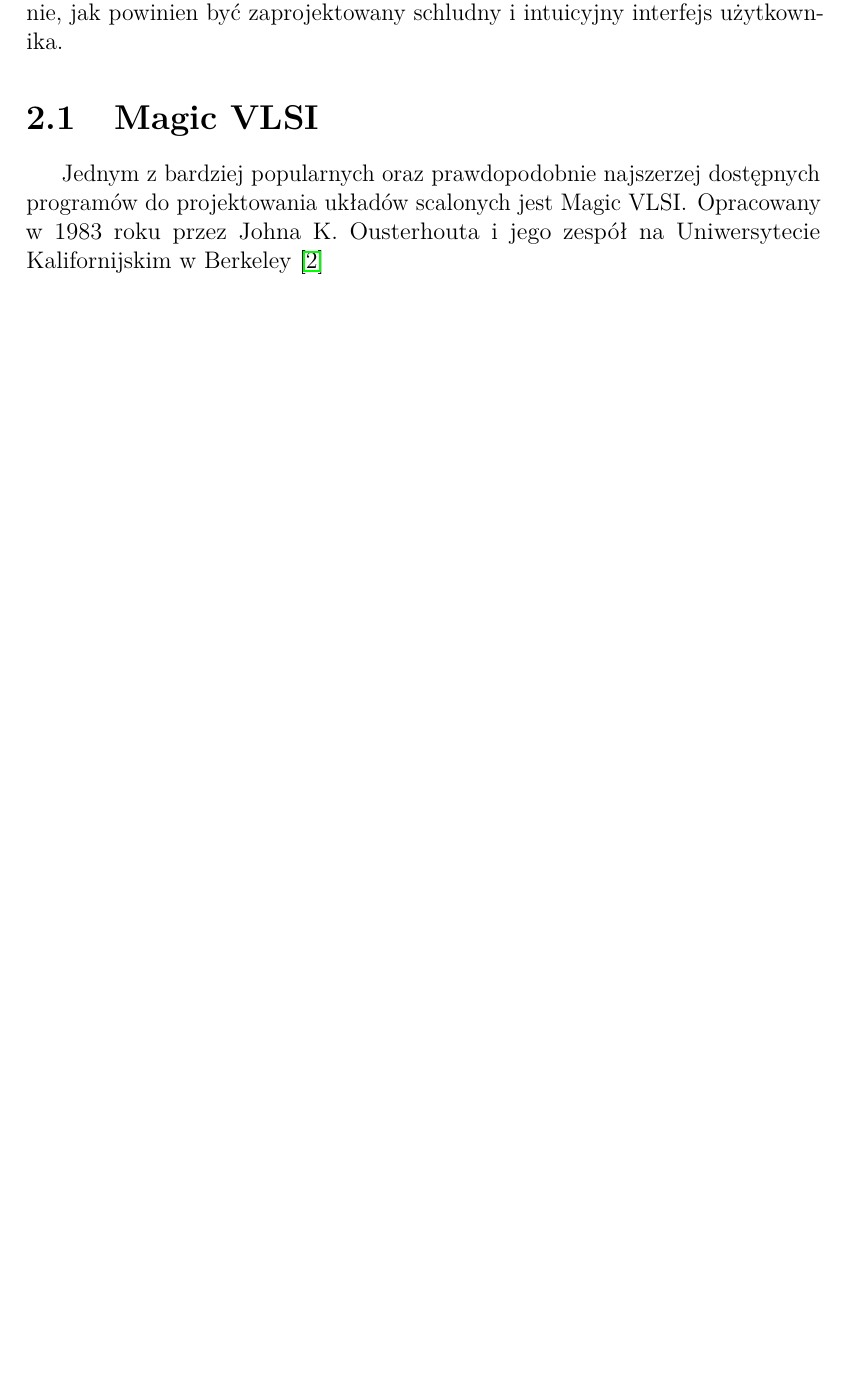
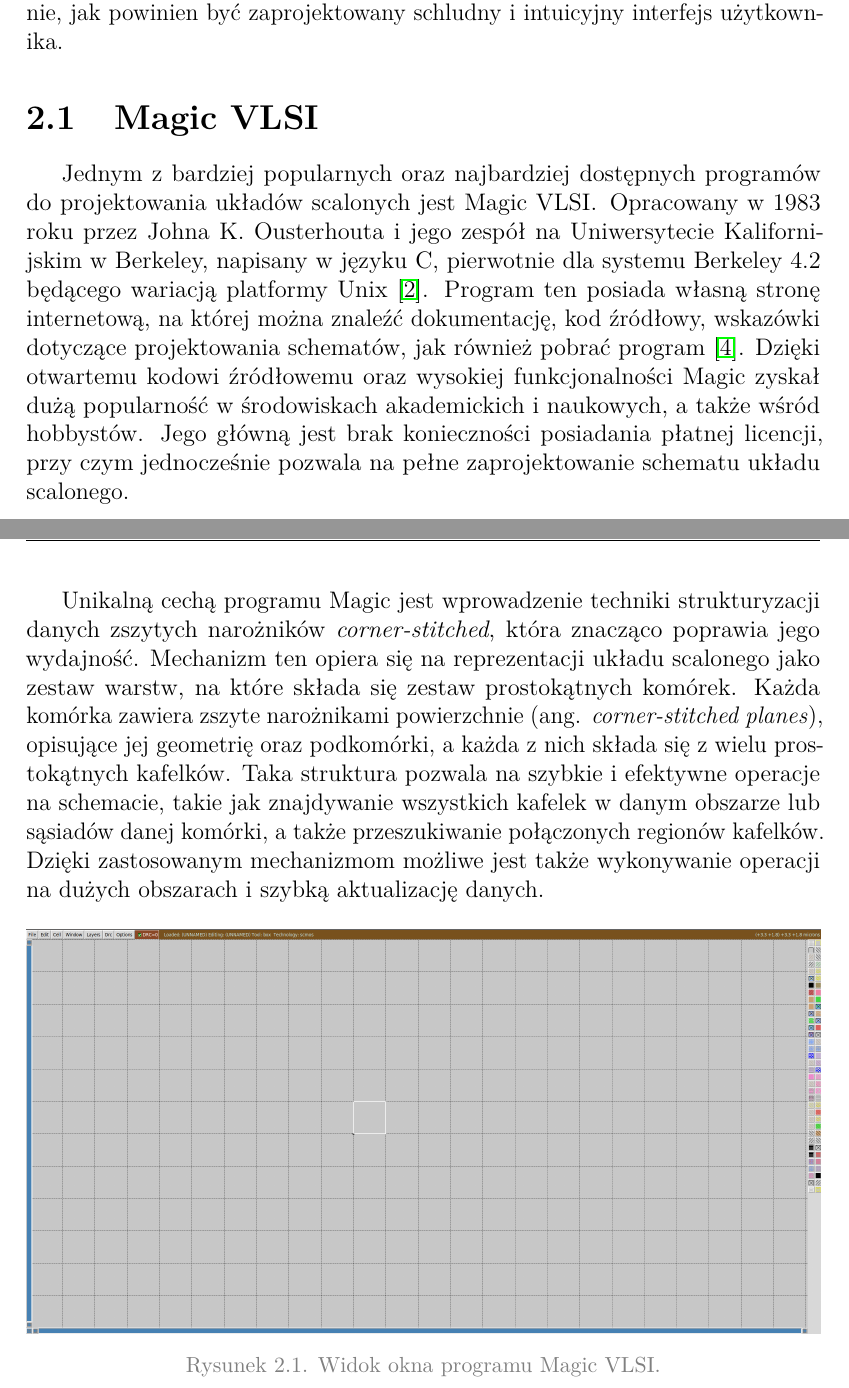
Before and after one commit to mddzi77/md_engineering_thesis, a LaTeX document (src/main.tex, which reads src/chapters/chapter2/magic.tex): part of page 7 of 8 before the commit and two parts of pages 7 and 8 of 9 after it, the two joined at a grey line, cut so that both start at the same text, the shorter picture padded with empty space. Compiled offline with pdfLaTeX.

Commit message:
- opis magica oraz widok okna programu

```diff
--- a/src/chapters/chapter2/magic.tex
+++ b/src/chapters/chapter2/magic.tex
@@ -1,5 +1,36 @@
 \section{Magic VLSI}
 
-Jednym z bardziej popularnych oraz prawdopodobnie najszerzej dostępnych programów do projektowania układów scalonych
+Jednym z bardziej popularnych oraz najbardziej dostępnych programów do projektowania układów scalonych
 jest Magic VLSI\@.
-Opracowany w 1983 roku przez Johna K. Ousterhouta i jego zespół na Uniwersytecie Kalifornijskim w Berkeley~\cite{MAGIC_article}
+Opracowany w 1983 roku przez Johna K. Ousterhouta i jego zespół na Uniwersytecie Kalifornijskim w Berkeley,
+napisany w języku C, pierwotnie dla systemu Berkeley 4.2 będącego wariacją platformy Unix~\cite{MAGIC_article}.
+Program ten posiada własną stronę internetową, na której można znaleźć dokumentację, kod źródłowy,
+wskazówki dotyczące projektowania schematów, jak również pobrać program~\cite{MAGIC_site}.
+Dzięki otwartemu kodowi źródłowemu oraz wysokiej funkcjonalności Magic zyskał dużą popularność
+w środowiskach akademickich i naukowych, a także wśród hobbystów.
+Jego główną jest brak konieczności posiadania płatnej licencji,
+przy czym jednocześnie pozwala na pełne zaprojektowanie schematu układu scalonego.\\
+\newpage
+\indent Unikalną cechą programu Magic jest wprowadzenie techniki strukturyzacji danych
+zszytych narożników \textit{corner-stitched},
+która znacząco poprawia jego wydajność.
+Mechanizm ten opiera się na reprezentacji układu scalonego jako zestaw warstw,
+na które składa się zestaw prostokątnych komórek.
+%(ang. \textit{cells}).
+Każda komórka zawiera zszyte narożnikami powierzchnie (ang. \textit{corner-stitched planes}),
+opisujące jej geometrię oraz podkomórki, a każda z nich składa się z wielu prostokątnych kafelków.
+Taka struktura pozwala na szybkie i efektywne operacje na schemacie,
+takie jak znajdywanie wszystkich kafelek w danym obszarze lub sąsiadów danej komórki,
+a także przeszukiwanie połączonych regionów kafelków.
+Dzięki zastosowanym mechanizmom możliwe jest także wykonywanie operacji na dużych obszarach
+i szybką aktualizację danych.
+
+\begin{figure}[h]
+    \centering
+    \includegraphics[width=\textwidth]{chapters/chapter2/img/magic_okno}
+    \caption{Widok okna programu Magic VLSI.}
+    \label{fig:magic_okno}
+\end{figure}
+
+
+%z tego powodu obecnie można go włączyć jedynie na systemach operacyjnych z rodziny Unix.
```
Also changed, not shown: src/main.bib (+9 -1 lines), src/chapters/chapter2/img/magic_okno.png (added).
